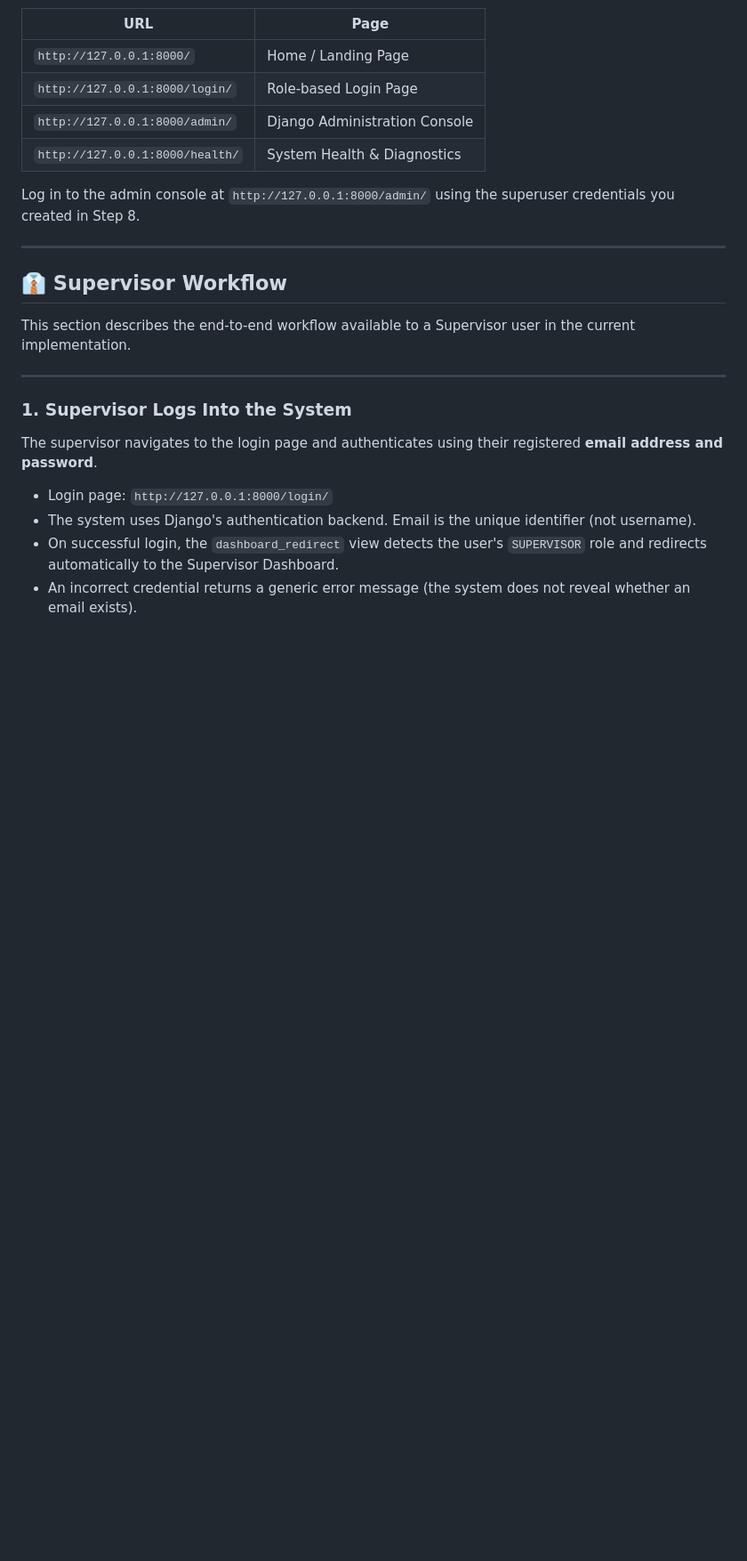
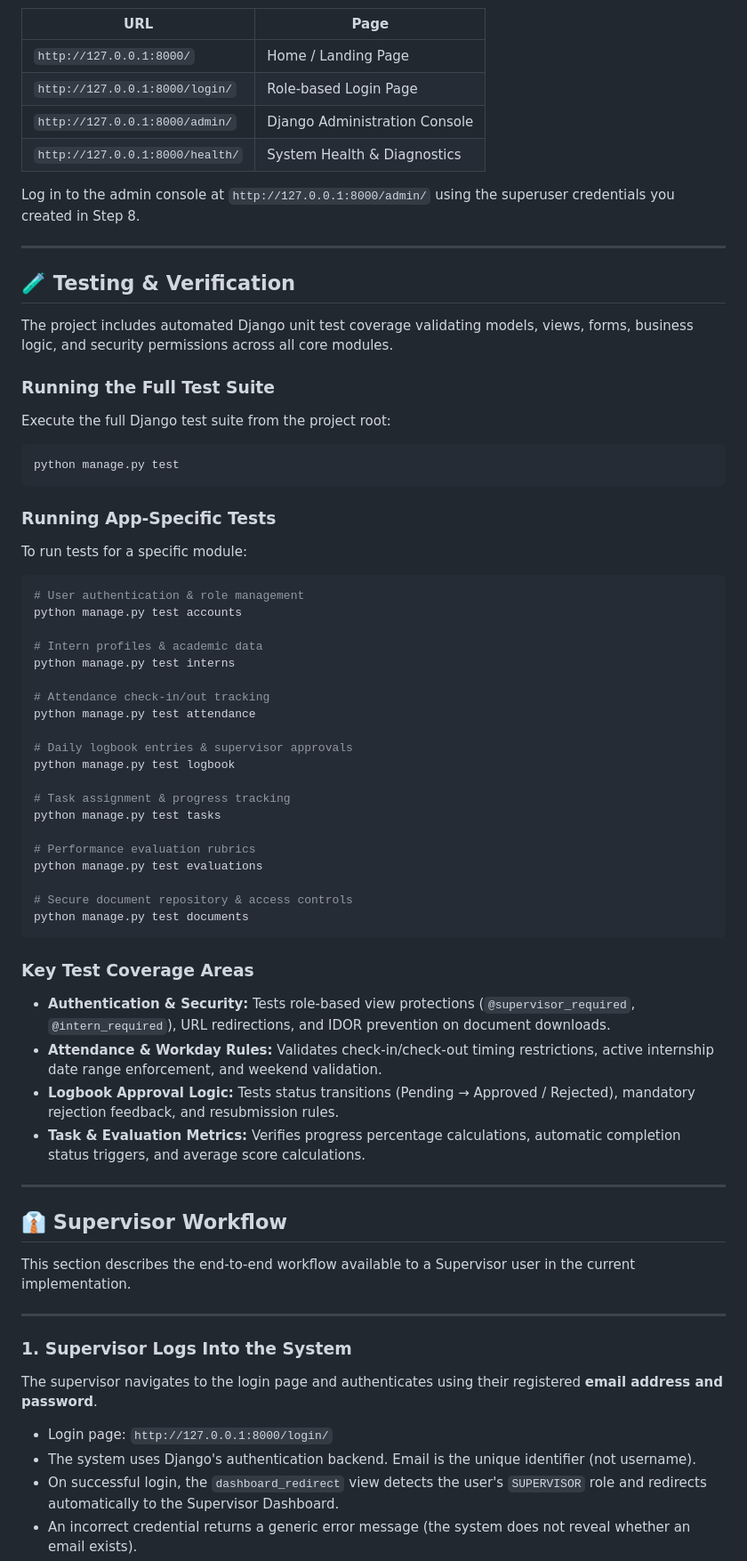
Before and after one commit to pranjal537/IMS, a Markdown page: README.md, the part around one of its changes. Shown at 89% size. GitHub-like rendering; blank space fills up the shorter version.

Commit message:
docs: finalize project documentation

````diff
--- a/README.md
+++ b/README.md
@@ -377,6 +390,54 @@ Log in to the admin console at `http://127.0.0.1:8000/admin/` using the superuse
 
 ---
 
+## 🧪 Testing & Verification
+
+The project includes automated Django unit test coverage validating models, views, forms, business logic, and security permissions across all core modules.
+
+### Running the Full Test Suite
+
+Execute the full Django test suite from the project root:
+
+```bash
+python manage.py test
+```
+
+### Running App-Specific Tests
+
+To run tests for a specific module:
+
+```bash
+# User authentication & role management
+python manage.py test accounts
+
+# Intern profiles & academic data
+python manage.py test interns
+
+# Attendance check-in/out tracking
+python manage.py test attendance
+
+# Daily logbook entries & supervisor approvals
+python manage.py test logbook
+
+# Task assignment & progress tracking
+python manage.py test tasks
+
+# Performance evaluation rubrics
+python manage.py test evaluations
+
+# Secure document repository & access controls
+python manage.py test documents
+```
+
+### Key Test Coverage Areas
+
+- **Authentication & Security:** Tests role-based view protections (`@supervisor_required`, `@intern_required`), URL redirections, and IDOR prevention on document downloads.
+- **Attendance & Workday Rules:** Validates check-in/check-out timing restrictions, active internship date range enforcement, and weekend validation.
+- **Logbook Approval Logic:** Tests status transitions (Pending → Approved / Rejected), mandatory rejection feedback, and resubmission rules.
+- **Task & Evaluation Metrics:** Verifies progress percentage calculations, automatic completion status triggers, and average score calculations.
+
+---
+
 ## 👔 Supervisor Workflow
 
 This section describes the end-to-end workflow available to a Supervisor user in the current implementation.
````
Also changed, not shown: other parts of README.md (+21 -9 lines).
